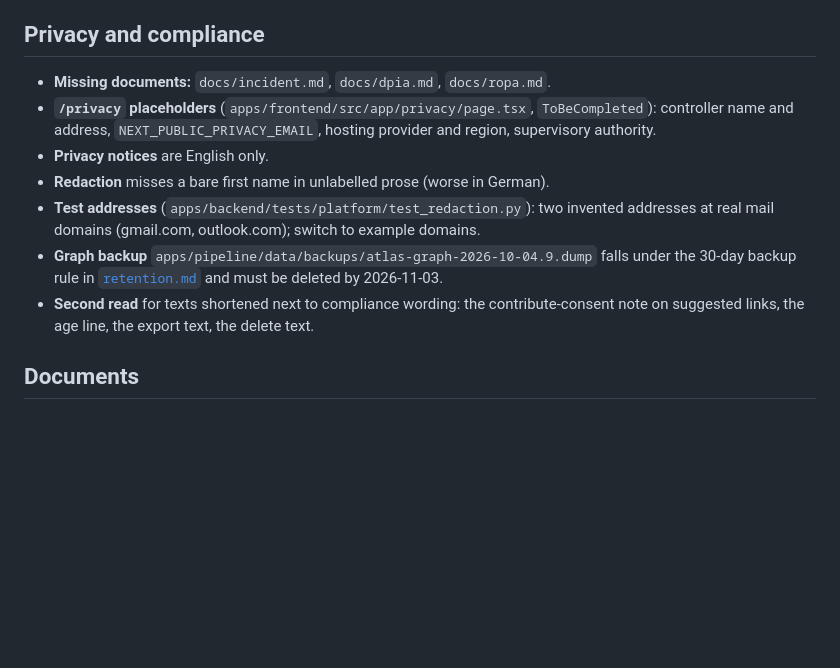
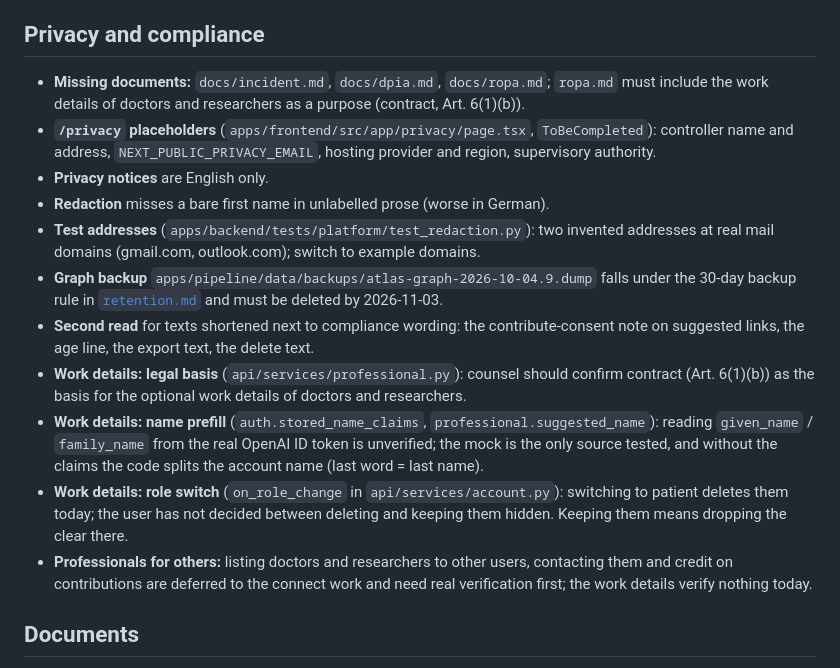
Before and after one commit to Richard-Sen27/AEIOU-hack-nation-26, a Markdown page: docs/homework.md, the part around the change. Drawn GitHub-style; blank space fills up the shorter version.

Commit message:
docs(homework): add the open points of the work details

```diff
--- a/docs/homework.md
+++ b/docs/homework.md
@@ -51,13 +51,17 @@ Work deliberately left for later. Add an item when you leave something for later
 
 ## Privacy and compliance
 
-- **Missing documents:** `docs/incident.md`, `docs/dpia.md`, `docs/ropa.md`.
+- **Missing documents:** `docs/incident.md`, `docs/dpia.md`, `docs/ropa.md`; `ropa.md` must include the work details of doctors and researchers as a purpose (contract, Art. 6(1)(b)).
 - **`/privacy` placeholders** (`apps/frontend/src/app/privacy/page.tsx`, `ToBeCompleted`): controller name and address, `NEXT_PUBLIC_PRIVACY_EMAIL`, hosting provider and region, supervisory authority.
 - **Privacy notices** are English only.
 - **Redaction** misses a bare first name in unlabelled prose (worse in German).
 - **Test addresses** (`apps/backend/tests/platform/test_redaction.py`): two invented addresses at real mail domains (gmail.com, outlook.com); switch to example domains.
 - **Graph backup** `apps/pipeline/data/backups/atlas-graph-2026-10-04.9.dump` falls under the 30-day backup rule in [`retention.md`](retention.md) and must be deleted by 2026-11-03.
 - **Second read** for texts shortened next to compliance wording: the contribute-consent note on suggested links, the age line, the export text, the delete text.
+- **Work details: legal basis** (`api/services/professional.py`): counsel should confirm contract (Art. 6(1)(b)) as the basis for the optional work details of doctors and researchers.
+- **Work details: name prefill** (`auth.stored_name_claims`, `professional.suggested_name`): reading `given_name` / `family_name` from the real OpenAI ID token is unverified; the mock is the only source tested, and without the claims the code splits the account name (last word = last name).
+- **Work details: role switch** (`on_role_change` in `api/services/account.py`): switching to patient deletes them today; the user has not decided between deleting and keeping them hidden. Keeping them means dropping the clear there.
+- **Professionals for others:** listing doctors and researchers to other users, contacting them and credit on contributions are deferred to the connect work and need real verification first; the work details verify nothing today.
 
 ## Documents
 
```
